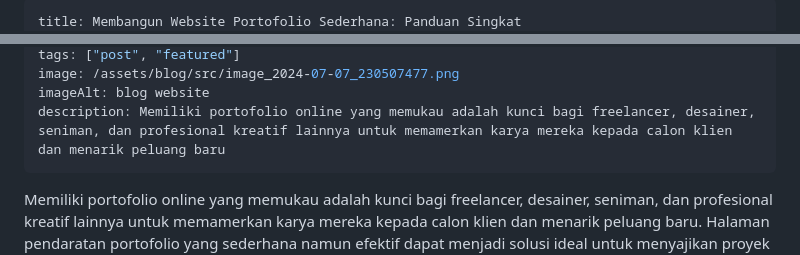
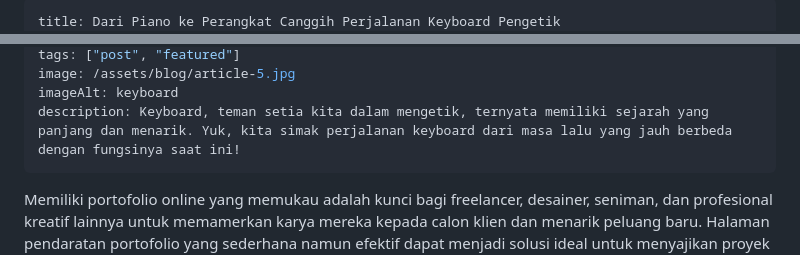
Before and after one commit to RuneSong-ctrl/InsightFief, a Markdown page: src/blog/artikel6.md, 2 parts joined by grey strips. Rendered like a GitHub page.

```diff
--- a/src/blog/artikel6.md
+++ b/src/blog/artikel6.md
@@ -1,3 +1,3 @@
 ---
-title: Membangun Website Portofolio Sederhana: Panduan Singkat
+title: Dari Piano ke Perangkat Canggih Perjalanan Keyboard Pengetik
 author: Rama Devantara
@@ -5,7 +5,7 @@ date: 2024-07-07
 tags: ["post", "featured"]
-image: /assets/blog/src/image_2024-07-07_230507477.png
-imageAlt: blog website
-description: Memiliki portofolio online yang memukau adalah kunci bagi freelancer, desainer, seniman, dan profesional kreatif lainnya untuk memamerkan karya mereka kepada calon klien dan menarik peluang baru
+image: /assets/blog/article-5.jpg
+imageAlt: keyboard
+description: Keyboard, teman setia kita dalam mengetik, ternyata memiliki sejarah yang panjang dan menarik. Yuk, kita simak perjalanan keyboard dari masa lalu yang jauh berbeda dengan fungsinya saat ini!
 ---
 
 Memiliki portofolio online yang memukau adalah kunci bagi freelancer, desainer, seniman, dan profesional kreatif lainnya untuk memamerkan karya mereka kepada calon klien dan menarik peluang baru. Halaman pendaratan portofolio yang sederhana namun efektif dapat menjadi solusi ideal untuk menyajikan proyek terbaik Anda dengan cara yang menarik dan mudah dinavigasi.
```
Also changed, not shown: other parts of src/blog/artikel6.md (+4 -3 lines).
